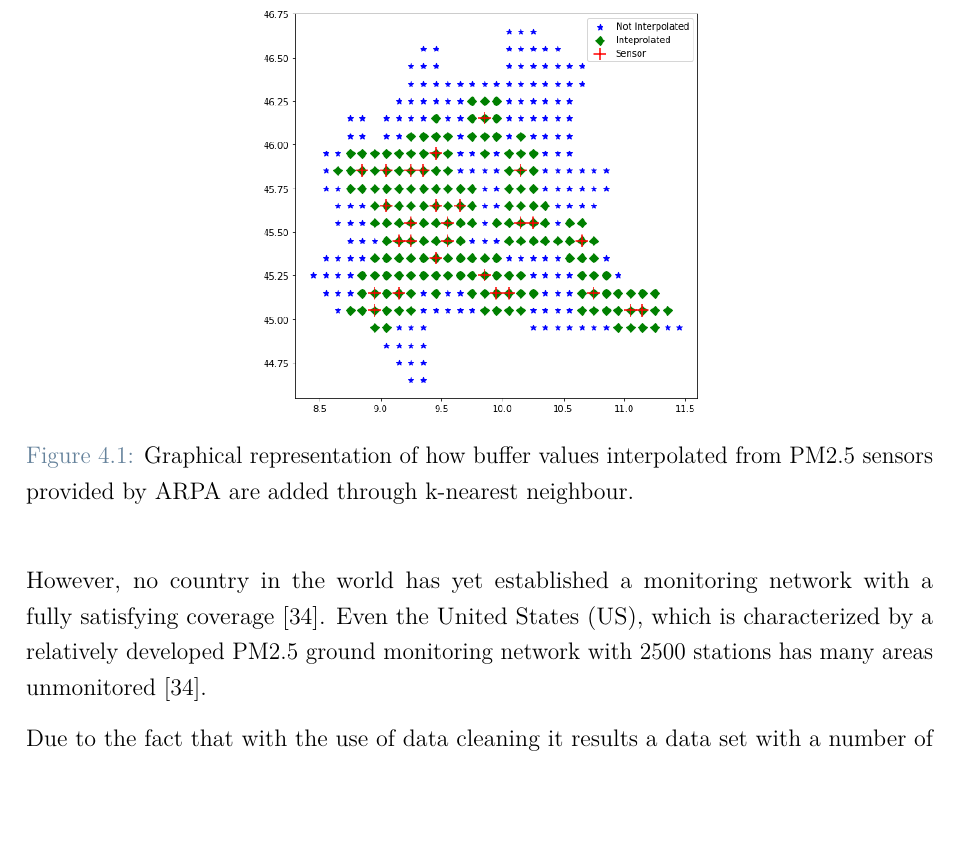
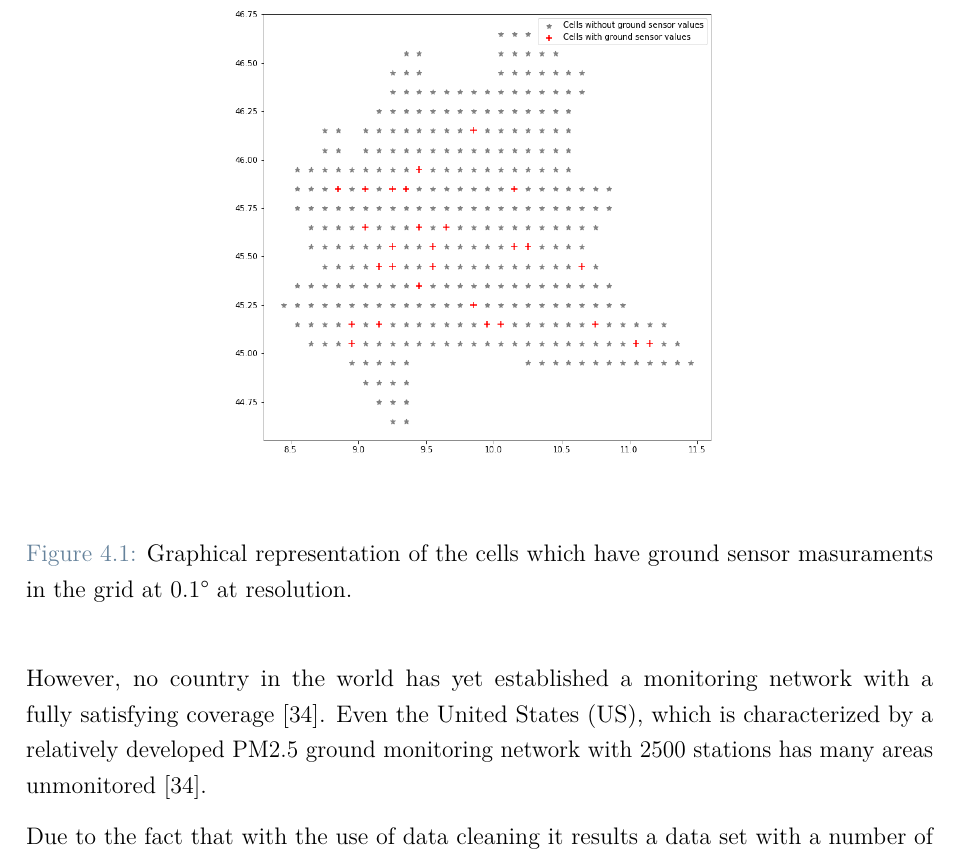
Before and after one commit to bresc19/My_thesis, a LaTeX thesis (Thesis.tex, which reads chapters/caseofstudy.tex): part of page 59 of 104, cut at the place of the change, the shorter picture padded with empty space. Compiled offline with pdfLaTeX.

Commit message:
Updates from Overleaf

```diff
--- a/chapters/caseofstudy.tex
+++ b/chapters/caseofstudy.tex
@@ -294,8 +294,8 @@ For this, many cells are not assigned by any ground sensor observations during t
 So it turns out that variables provided by ARPA and \acrshort{esa} ground sensors (with the label that ends with '\_st' and '\_lcs' respectively) have many NaN cells in the grids in each different resolution (in the figure \ref{fig:knn-interpolated} the only cells containing the values provided by the ground sensors are expressed with the red cross).
 \begin{figure}[H]
 \centering
-\includegraphics[scale=0.45]{images/buffer.png}
-  \caption{Graphical representation of how buffer values interpolated from PM2.5 sensors provided by ARPA are added through k-nearest neighbour.}
+\includegraphics[scale=0.4]{images/cell_with_sensors.png}
+  \caption{Graphical representation of the cells which have ground sensor masuraments in the grid at 0.1° at resolution.}
  \label{fig:knn-interpolated}
 \end{figure}
 However, no country in the world has yet established a monitoring network with a fully satisfying coverage \cite{liu2018improve}. Even the United States (US), which is characterized by a relatively developed PM2.5 ground monitoring network with 2500 stations has many areas unmonitored \cite{liu2018improve}. \par
```
